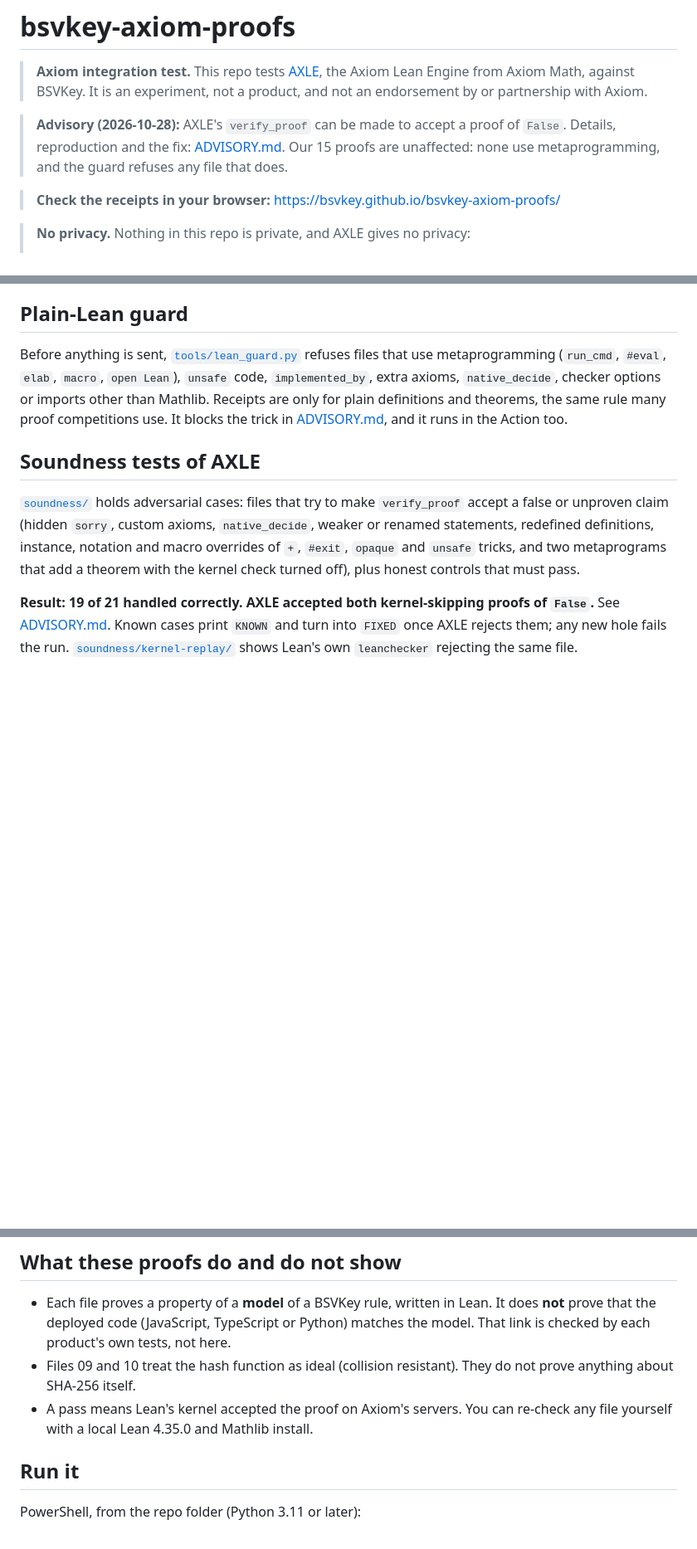
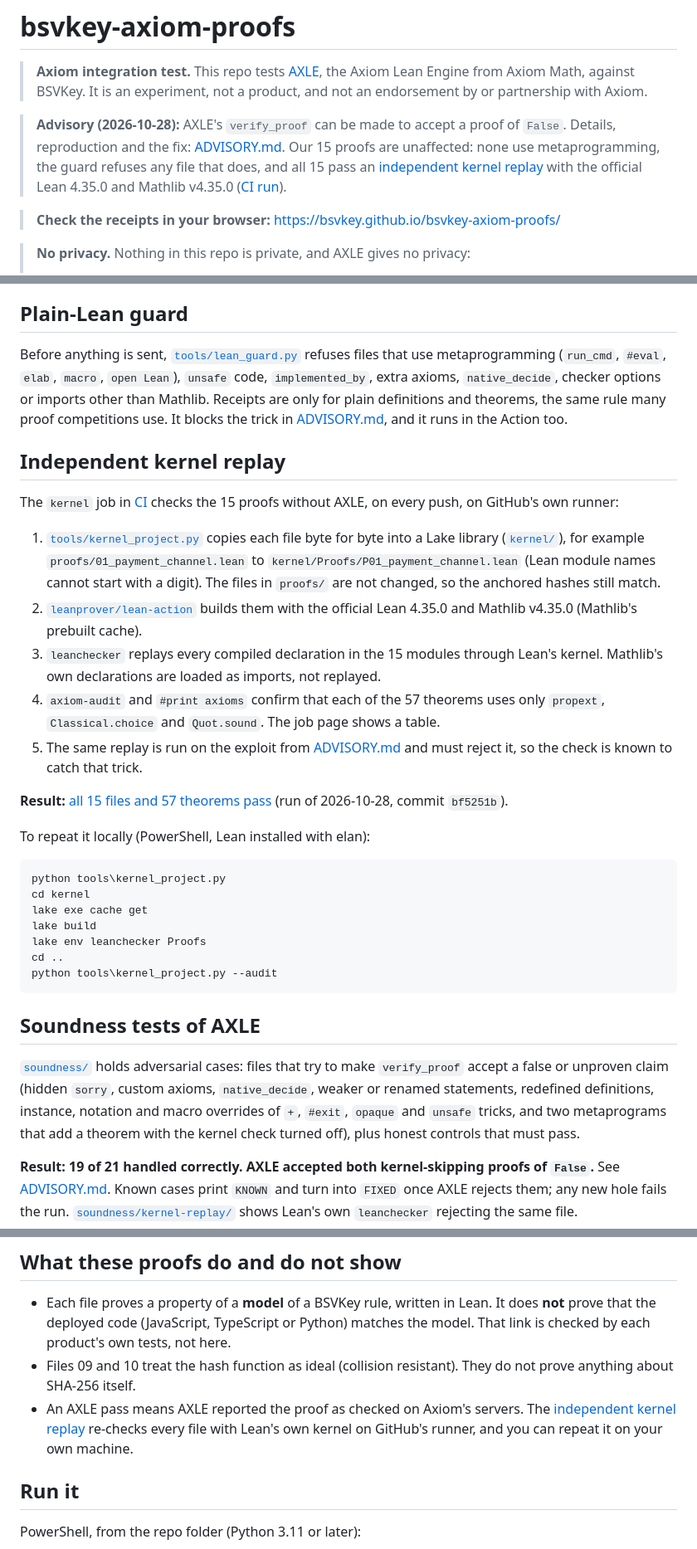
Before and after one commit to BSVKey/bsvkey-axiom-proofs, a Markdown page: README.md, 3 parts joined by grey strips. Shown at 83% size. Drawn GitHub-style; blank space fills up the shorter version.

Commit message:
Docs: proofs pass an independent kernel replay (CI run 40689665073)

````diff
--- a/README.md
+++ b/README.md
@@ -6,7 +6,9 @@
 
 > **Advisory (2026-10-28):** AXLE's `verify_proof` can be made to accept a
 > proof of `False`. Details, reproduction and the fix: [ADVISORY.md](ADVISORY.md).
-> Our 15 proofs are unaffected: none use metaprogramming, and the guard refuses any file that does.
+> Our 15 proofs are unaffected: none use metaprogramming, the guard refuses any file that does,
+> and all 15 pass an [independent kernel replay](#independent-kernel-replay) with the official
+> Lean 4.35.0 and Mathlib v4.35.0 ([CI run](https://github.com/BSVKey/bsvkey-axiom-proofs/actions/runs/40689665073)).
 
 > **Check the receipts in your browser:** https://bsvkey.github.io/bsvkey-axiom-proofs/
 
@@ -128,6 +130,40 @@ options or imports other than Mathlib. Receipts are only for plain definitions
 and theorems, the same rule many proof competitions use. It blocks the trick
 in [ADVISORY.md](ADVISORY.md), and it runs in the Action too.
 
+## Independent kernel replay
+
+The `kernel` job in [CI](.github/workflows/test.yml) checks the 15 proofs
+without AXLE, on every push, on GitHub's own runner:
+
+1. [`tools/kernel_project.py`](tools/kernel_project.py) copies each file byte for
+   byte into a Lake library ([`kernel/`](kernel)), for example
+   `proofs/01_payment_channel.lean` to `kernel/Proofs/P01_payment_channel.lean`
+   (Lean module names cannot start with a digit). The files in `proofs/` are not
+   changed, so the anchored hashes still match.
+2. [`leanprover/lean-action`](https://github.com/leanprover/lean-action) builds them
+   with the official Lean 4.35.0 and Mathlib v4.35.0 (Mathlib's prebuilt cache).
+3. `leanchecker` replays every compiled declaration in the 15 modules through
+   Lean's kernel. Mathlib's own declarations are loaded as imports, not replayed.
+4. `axiom-audit` and `#print axioms` confirm that each of the 57 theorems uses only
+   `propext`, `Classical.choice` and `Quot.sound`. The job page shows a table.
+5. The same replay is run on the exploit from [ADVISORY.md](ADVISORY.md) and must
+   reject it, so the check is known to catch that trick.
+
+**Result:** [all 15 files and 57 theorems pass](https://github.com/BSVKey/bsvkey-axiom-proofs/actions/runs/40689665073)
+(run of 2026-10-28, commit `bf5251b`).
+
+To repeat it locally (PowerShell, Lean installed with elan):
+
+```powershell
+python tools\kernel_project.py
+cd kernel
+lake exe cache get
+lake build
+lake env leanchecker Proofs
+cd ..
+python tools\kernel_project.py --audit
+```
+
 ## Soundness tests of AXLE
 
 [`soundness/`](soundness) holds adversarial cases: files that try to make
@@ -154,8 +190,9 @@ python soundness\run_soundness.py
   matches the model. That link is checked by each product's own tests, not here.
 - Files 09 and 10 treat the hash function as ideal (collision resistant). They do
   not prove anything about SHA-256 itself.
-- A pass means Lean's kernel accepted the proof on Axiom's servers. You can re-check
-  any file yourself with a local Lean 4.35.0 and Mathlib install.
+- An AXLE pass means AXLE reported the proof as checked on Axiom's servers. The
+  [independent kernel replay](#independent-kernel-replay) re-checks every file with
+  Lean's own kernel on GitHub's runner, and you can repeat it on your own machine.
 
 ## Run it
 
````
Also changed, not shown: ADVISORY.md (+3 -1 lines).
